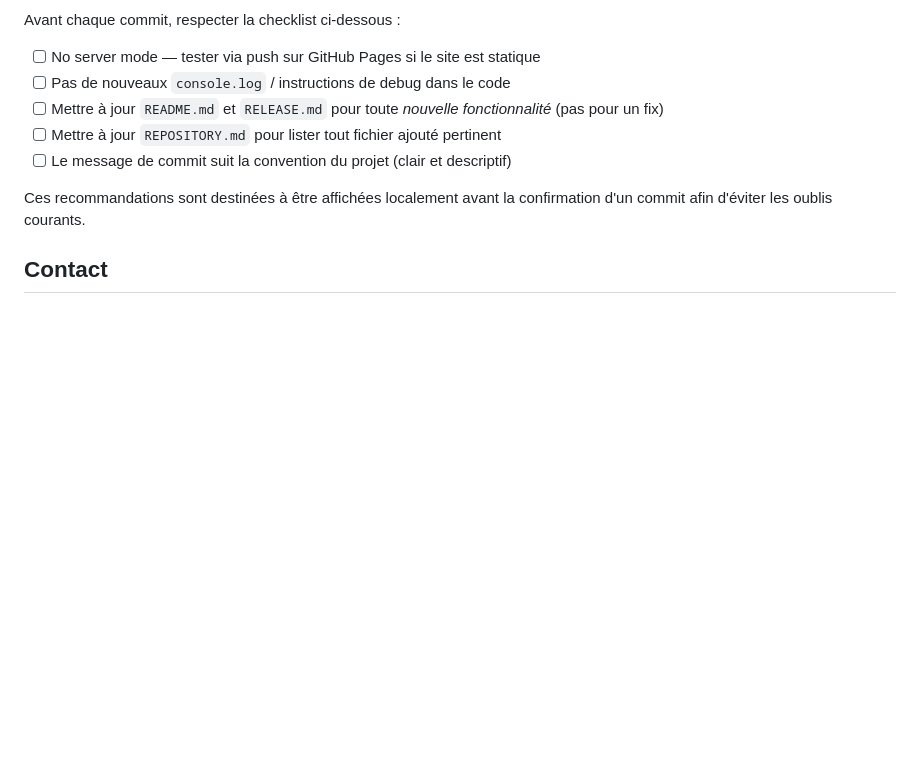
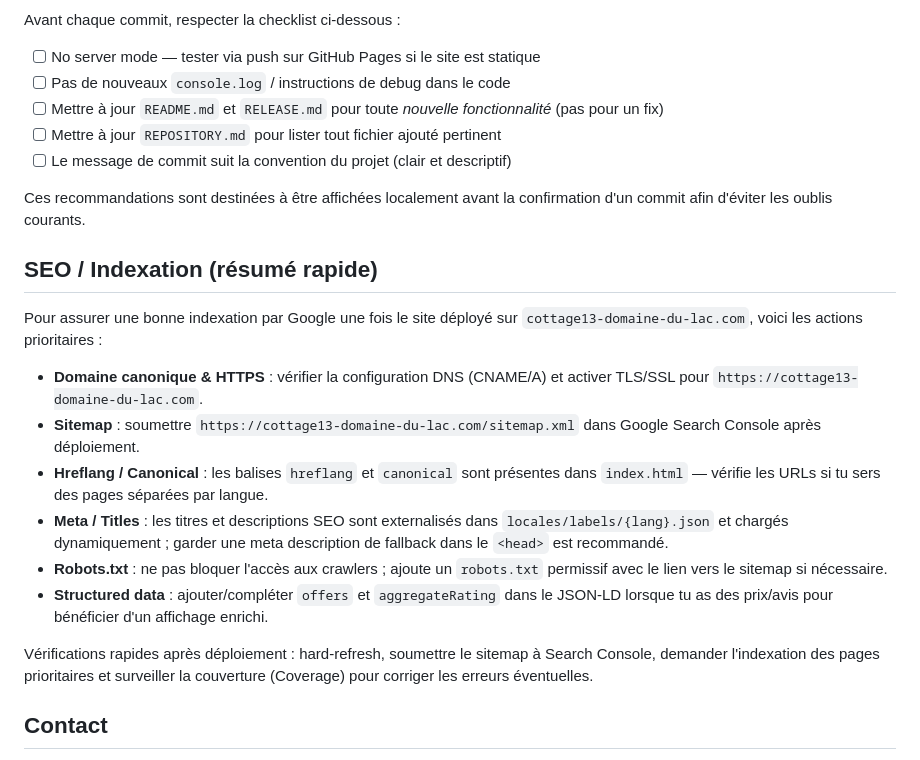
Before and after one commit to maxpoirette/SiteWebCottage, a Markdown page: README.md, the part around the change. GitHub-like rendering; blank space fills up the shorter version.

Commit message:
docs: add SEO / Indexation summary to README

```diff
--- a/README.md
+++ b/README.md
@@ -109,6 +109,19 @@ Avant chaque commit, respecter la checklist ci-dessous :
 
 Ces recommandations sont destinées à être affichées localement avant la confirmation d'un commit afin d'éviter les oublis courants.
 
+## SEO / Indexation (résumé rapide)
+
+Pour assurer une bonne indexation par Google une fois le site déployé sur `cottage13-domaine-du-lac.com`, voici les actions prioritaires :
+
+- **Domaine canonique & HTTPS** : vérifier la configuration DNS (CNAME/A) et activer TLS/SSL pour `https://cottage13-domaine-du-lac.com`.
+- **Sitemap** : soumettre `https://cottage13-domaine-du-lac.com/sitemap.xml` dans Google Search Console après déploiement.
+- **Hreflang / Canonical** : les balises `hreflang` et `canonical` sont présentes dans `index.html` — vérifie les URLs si tu sers des pages séparées par langue.
+- **Meta / Titles** : les titres et descriptions SEO sont externalisés dans `locales/labels/{lang}.json` et chargés dynamiquement ; garder une meta description de fallback dans le `<head>` est recommandé.
+- **Robots.txt** : ne pas bloquer l'accès aux crawlers ; ajoute un `robots.txt` permissif avec le lien vers le sitemap si nécessaire.
+- **Structured data** : ajouter/compléter `offers` et `aggregateRating` dans le JSON-LD lorsque tu as des prix/avis pour bénéficier d'un affichage enrichi.
+
+Vérifications rapides après déploiement : hard-refresh, soumettre le sitemap à Search Console, demander l'indexation des pages prioritaires et surveiller la couverture (Coverage) pour corriger les erreurs éventuelles.
+
 ## Contact
 
 **Propriétaire** : Max Poirette
```
